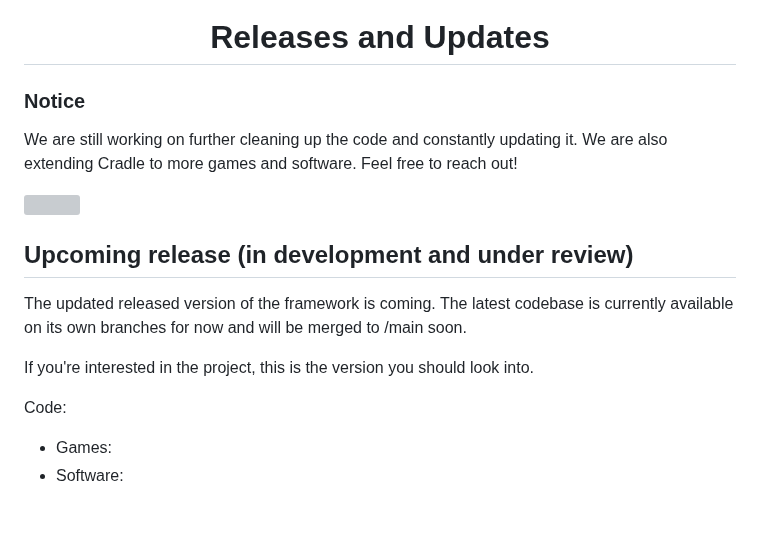
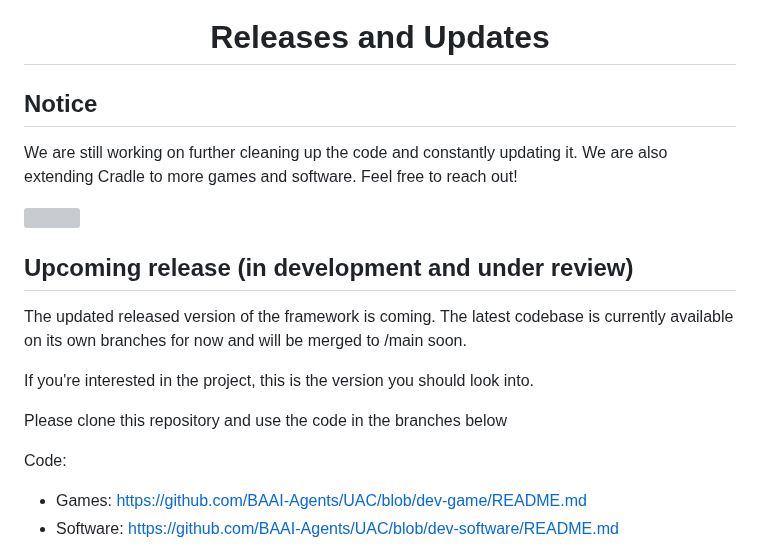
Before and after one commit to BAAI-Agents/Cradle, a Markdown page: README.md, the part around one of its changes. Drawn GitHub-style; blank space fills up the shorter version; grey boxes are pictures that could not be loaded.

```diff
--- a/README.md
+++ b/README.md
@@ -19,7 +19,7 @@ The framework and all materials are in constant evolution and this repository wi
 
 <div align="left">
 
-### Notice
+## Notice
 
 We are still working on further cleaning up the code and constantly updating it. We are also extending Cradle to more games and software. Feel free to reach out!
 
@@ -31,9 +31,16 @@ The updated released version of the framework is coming. The latest codebase is
 
 If you're interested in the project, this is the version you should look into.
 
+Please clone this repository and use the code in the branches below
+
 Code:
-- Games:
-- Software:
+- Games: https://github.com/BAAI-Agents/UAC/blob/dev-game/README.md
+- Software: https://github.com/BAAI-Agents/UAC/blob/dev-software/README.md
+<!--
+- Games: https://github.com/BAAI-Agents/Cradle/blob/dev-game/README.md
+- Software: https://github.com/BAAI-Agents/Cradle/blob/dev-software/README.md
+-->
+
 
 </div>
 
```
Also changed, not shown: other parts of README.md (+12 -4 lines).
